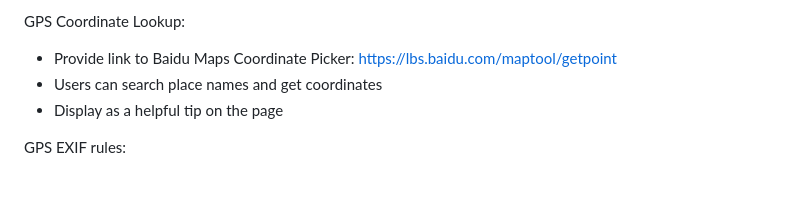
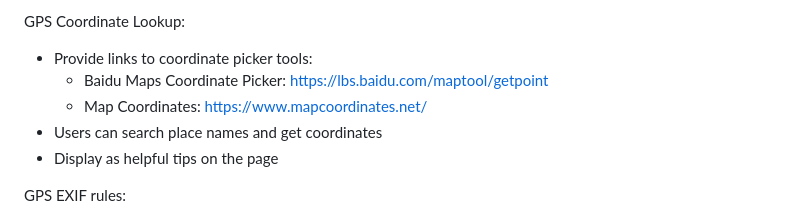
Before and after one commit to harrisoff/old-photo-instrumentality-project, a Markdown page: project/requirements.md, the part around the change. GitHub-like rendering; blank space fills up the shorter version.

Commit message:
Add Map Coordinates link to GPS coordinate lookup tools
- Add https://www.mapcoordinates.net/ as additional coordinate picker option
- Update GPS Coordinate Lookup section to list both Baidu Maps and Map Coordinates
- Provides users with alternative tool for finding GPS coordinates

```diff
--- a/project/requirements.md
+++ b/project/requirements.md
@@ -121,9 +121,11 @@ GPS Input:
 - Longitude range: -180 to 180 (negative for West, positive for East)
 
 GPS Coordinate Lookup:
-- Provide link to Baidu Maps Coordinate Picker: https://lbs.baidu.com/maptool/getpoint
+- Provide links to coordinate picker tools:
+  - Baidu Maps Coordinate Picker: https://lbs.baidu.com/maptool/getpoint
+  - Map Coordinates: https://www.mapcoordinates.net/
 - Users can search place names and get coordinates
-- Display as a helpful tip on the page
+- Display as helpful tips on the page
 
 GPS EXIF rules:
 - Latitude: N / S
```
